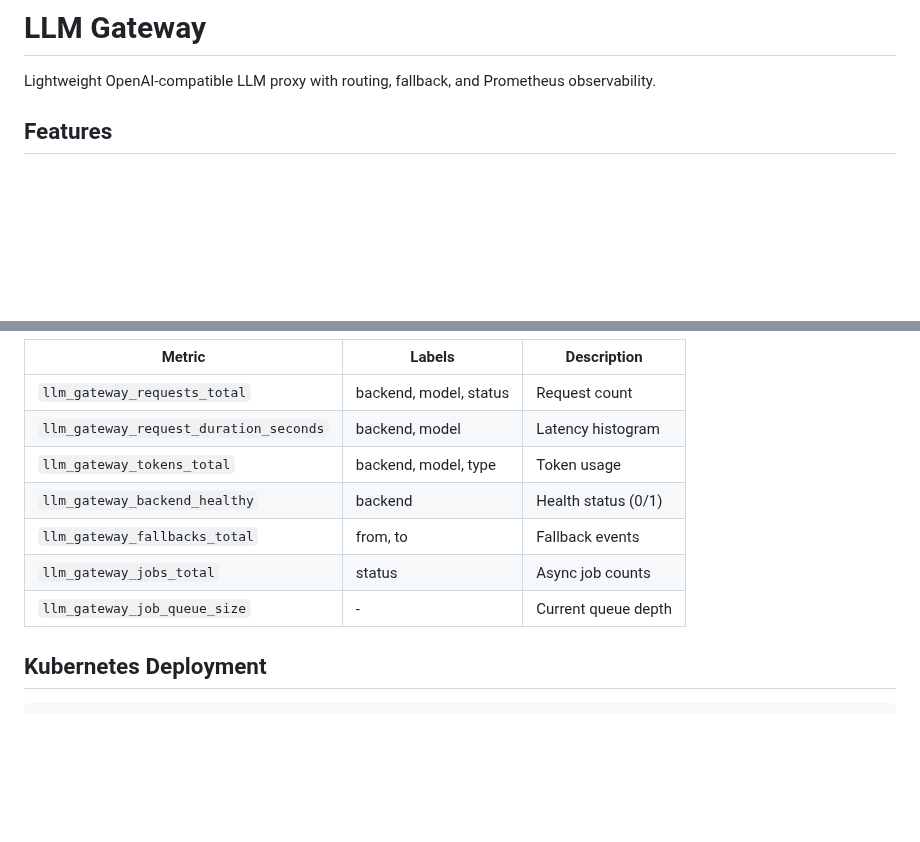
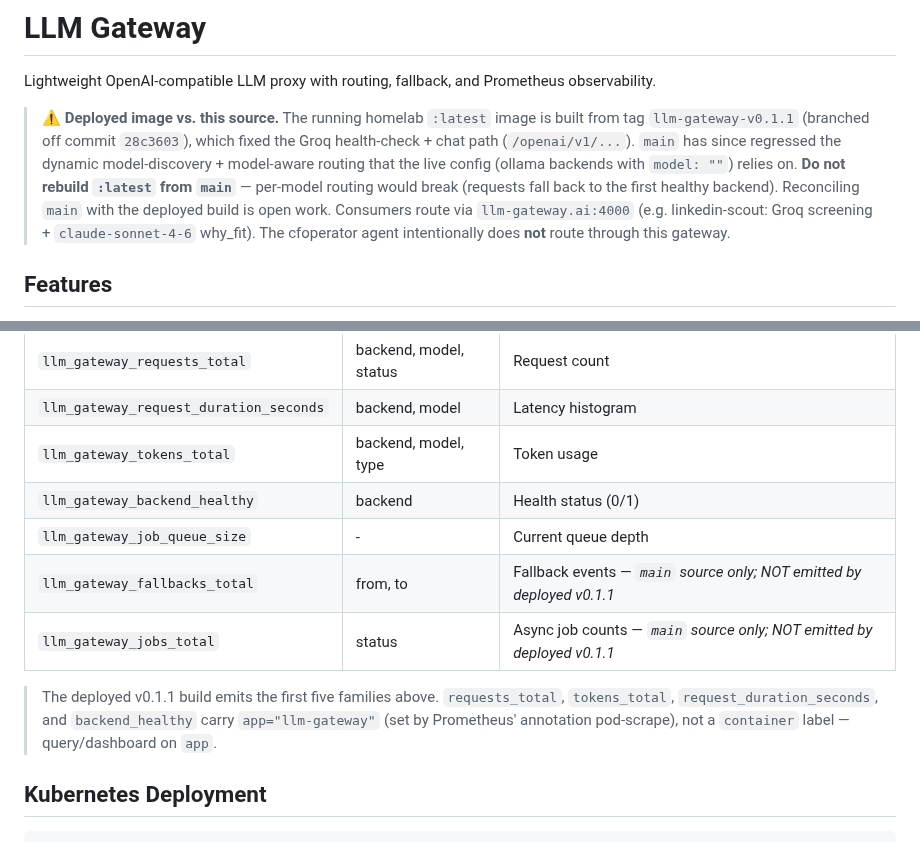
Before and after one commit to aachtenberg/cfoperator, a Markdown page: llm-gateway/README.md, 2 parts joined by grey strips. GitHub-like rendering; blank space fills up the shorter version.

Commit message:
docs(llm-gateway): sync README with deployed reality (#68)
- Note the deployed :latest is built from tag llm-gateway-v0.1.1 (off 28c3603,
  with the Groq /openai path fix); main has regressed discovery/routing — don't
  rebuild :latest from main. Note consumers (linkedin-scout) + that the cfoperator
  agent doesn't route through the gateway.
- Mark llm_gateway_fallbacks_total / jobs_total as main-source-only (the deployed
  build emits 5 families). Note metrics carry app="llm-gateway", not container.

Co-authored-by: Claude Opus 4.8 (1M context) <noreply@anthropic.com>

```diff
--- a/llm-gateway/README.md
+++ b/llm-gateway/README.md
@@ -1,6 +1,16 @@
 # LLM Gateway
 
 Lightweight OpenAI-compatible LLM proxy with routing, fallback, and Prometheus observability.
+
+> **⚠️ Deployed image vs. this source.** The running homelab `:latest` image is built
+> from tag `llm-gateway-v0.1.1` (branched off commit `28c3603`), which fixed the Groq
+> health-check + chat path (`/openai/v1/...`). `main` has since regressed the dynamic
+> model-discovery + model-aware routing that the live config (ollama backends with
+> `model: ""`) relies on. **Do not rebuild `:latest` from `main`** — per-model routing
+> would break (requests fall back to the first healthy backend). Reconciling `main`
+> with the deployed build is open work. Consumers route via `llm-gateway.ai:4000`
+> (e.g. linkedin-scout: Groq screening + `claude-sonnet-4-6` why_fit). The cfoperator
+> agent intentionally does **not** route through this gateway.
 
 ## Features
 
@@ -71,9 +81,13 @@ fallback:
 | `llm_gateway_request_duration_seconds` | backend, model | Latency histogram |
 | `llm_gateway_tokens_total` | backend, model, type | Token usage |
 | `llm_gateway_backend_healthy` | backend | Health status (0/1) |
-| `llm_gateway_fallbacks_total` | from, to | Fallback events |
-| `llm_gateway_jobs_total` | status | Async job counts |
 | `llm_gateway_job_queue_size` | - | Current queue depth |
+| `llm_gateway_fallbacks_total` | from, to | Fallback events — *`main` source only; NOT emitted by deployed v0.1.1* |
+| `llm_gateway_jobs_total` | status | Async job counts — *`main` source only; NOT emitted by deployed v0.1.1* |
+
+> The deployed v0.1.1 build emits the first five families above. `requests_total`,
+> `tokens_total`, `request_duration_seconds`, and `backend_healthy` carry `app="llm-gateway"`
+> (set by Prometheus' annotation pod-scrape), not a `container` label — query/dashboard on `app`.
 
 ## Kubernetes Deployment
 
```
